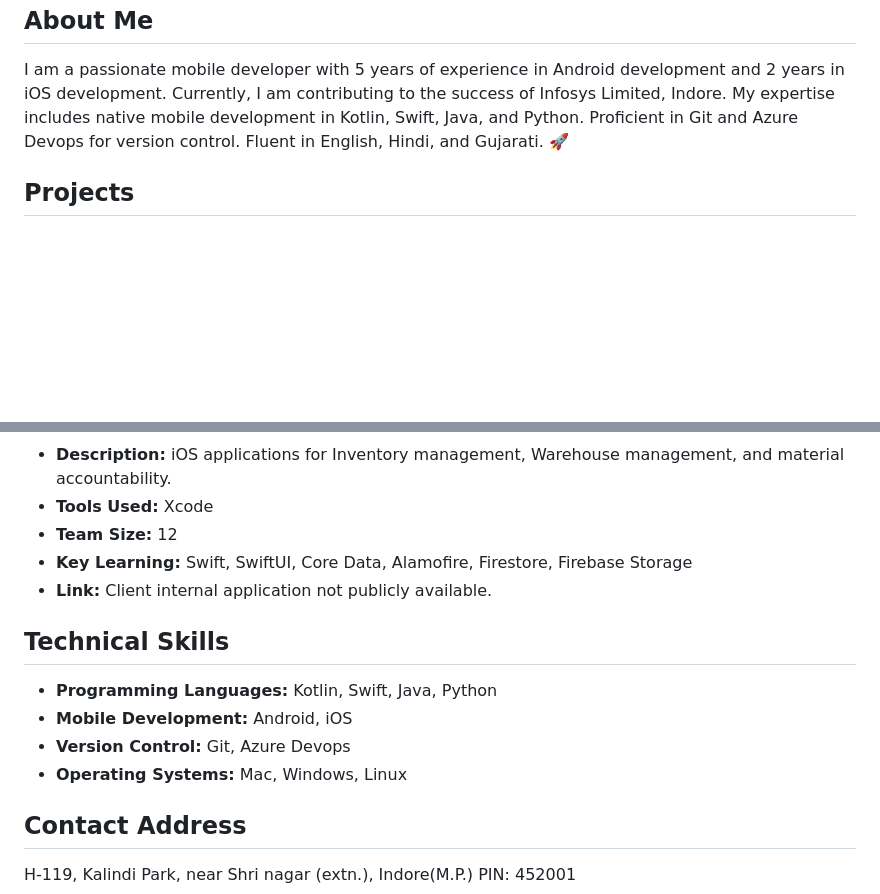
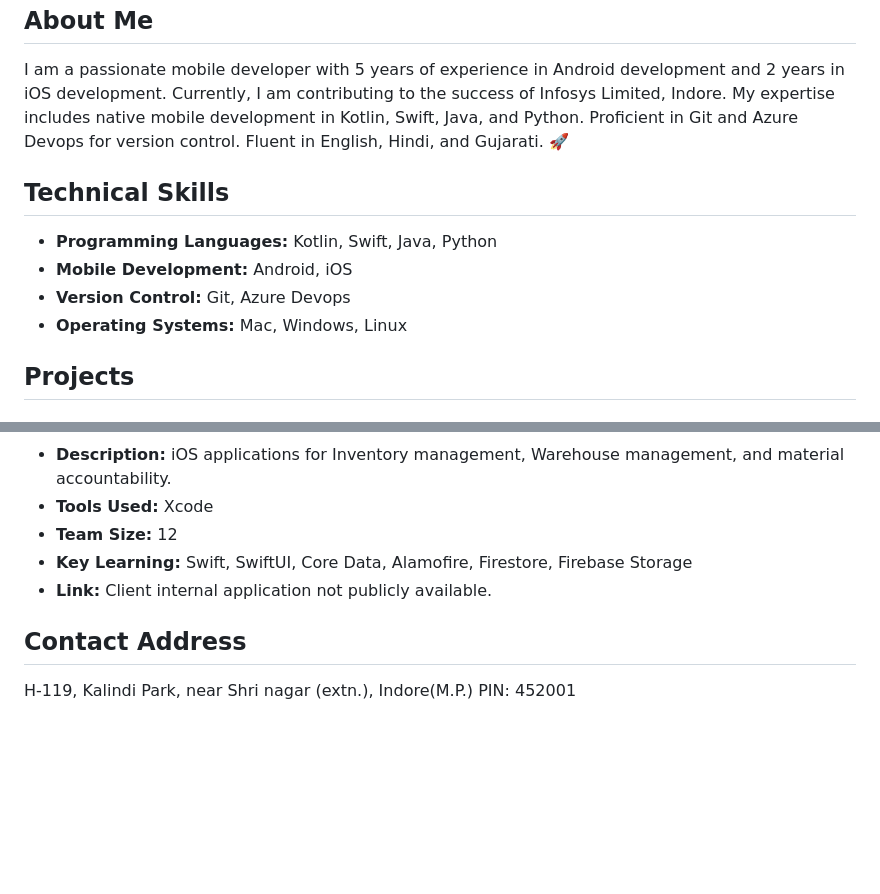
Before and after one commit to voza95/voza95.github.io, a Markdown page: README.md, 2 parts joined by grey strips. Drawn GitHub-style; blank space fills up the shorter version.

```diff
--- a/README.md
+++ b/README.md
@@ -8,6 +10,12 @@
 ## About Me
 I am a passionate mobile developer with 5 years of experience in Android development and 2 years in iOS development. Currently, I am contributing to the success of Infosys Limited, Indore. My expertise includes native mobile development in Kotlin, Swift, Java, and Python. Proficient in Git and Azure Devops for version control. Fluent in English, Hindi, and Gujarati. 🚀
 
+## Technical Skills
+- **Programming Languages:** Kotlin, Swift, Java, Python
+- **Mobile Development:** Android, iOS
+- **Version Control:** Git, Azure Devops
+- **Operating Systems:** Mac, Windows, Linux
+
 ## Projects
 
 ### BlueHaul
@@ -51,12 +65,6 @@ I am a passionate mobile developer with 5 years of experience in Android develop
 - **Team Size:** 12
 - **Key Learning:** Swift, SwiftUI, Core Data, Alamofire, Firestore, Firebase Storage
 - **Link:** Client internal application not publicly available.
-
-## Technical Skills
-- **Programming Languages:** Kotlin, Swift, Java, Python
-- **Mobile Development:** Android, iOS
-- **Version Control:** Git, Azure Devops
-- **Operating Systems:** Mac, Windows, Linux
 
 ## Contact Address
 H-119, Kalindi Park, near Shri nagar (extn.), Indore(M.P.) PIN: 452001
```
Also changed, not shown: other parts of README.md (+8 -0 lines).
